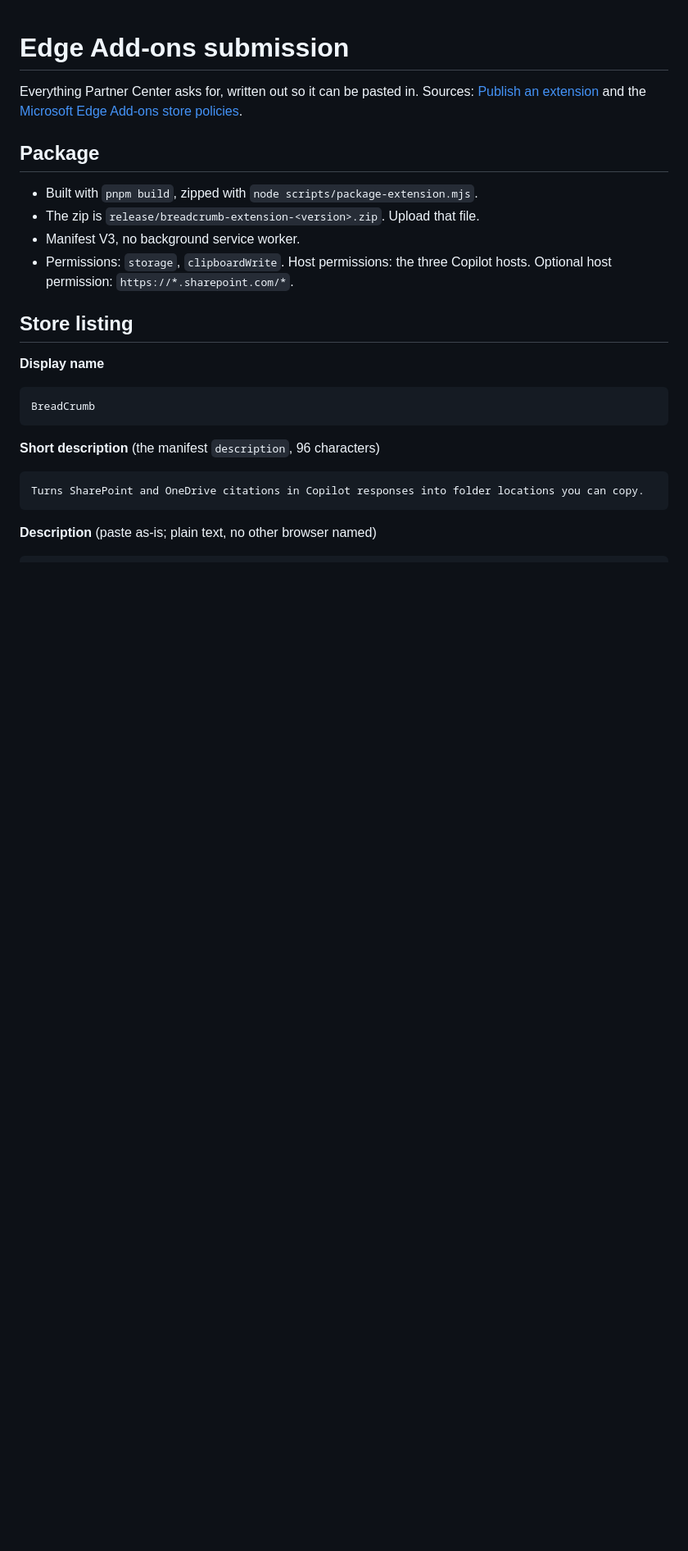
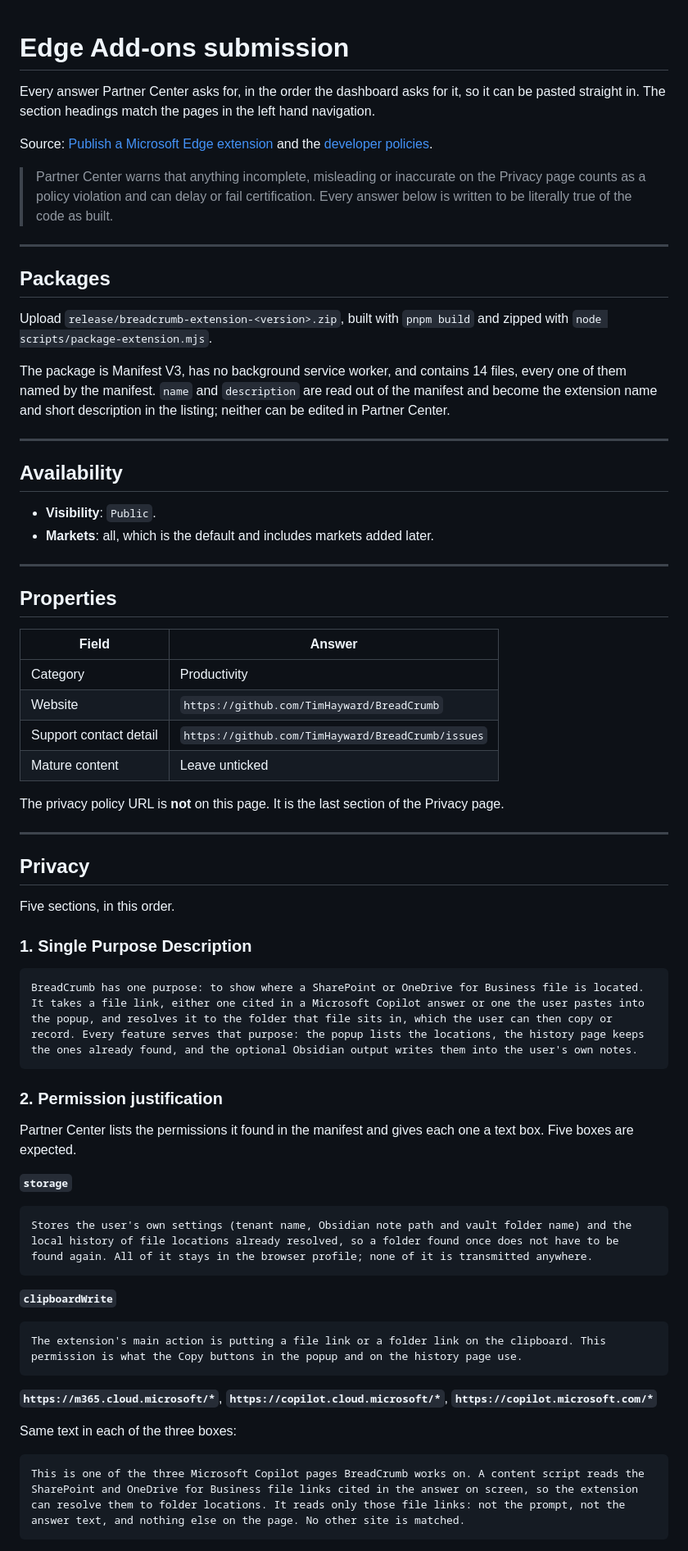
Before and after one commit to TimHayward/BreadCrumb, a Markdown page: docs/store-submission.md, the part around one of its changes. Shown at 82% size. Rendered like a GitHub page; blank space fills up the shorter version.

````diff
--- a/docs/store-submission.md
+++ b/docs/store-submission.md
@@ -1,29 +1,85 @@
 # Edge Add-ons submission
 
-Everything Partner Center asks for, written out so it can be pasted in. Sources:
-[Publish an extension](https://learn.microsoft.com/en-us/microsoft-edge/extensions/publish/publish-extension)
-and the [Microsoft Edge Add-ons store policies](https://learn.microsoft.com/en-us/microsoft-edge/extensions/store-policies/developer-policies).
+Every answer Partner Center asks for, in the order the dashboard asks for it, so
+it can be pasted straight in. The section headings match the pages in the left
+hand navigation.
 
-## Package
+Source:
+[Publish a Microsoft Edge extension](https://learn.microsoft.com/en-us/microsoft-edge/extensions/publish/publish-extension)
+and the
+[developer policies](https://learn.microsoft.com/en-us/legal/microsoft-edge/extensions/developer-policies).
 
-- Built with `pnpm build`, zipped with `node scripts/package-extension.mjs`.
-- The zip is `release/breadcrumb-extension-<version>.zip`. Upload that file.
-- Manifest V3, no background service worker.
-- Permissions: `storage`, `clipboardWrite`. Host permissions: the three Copilot
-  hosts. Optional host permission: `https://*.sharepoint.com/*`.
+> Partner Center warns that anything incomplete, misleading or inaccurate on the
+> Privacy page counts as a policy violation and can delay or fail certification.
+> Every answer below is written to be literally true of the code as built.
 
-## Store listing
+---
 
-**Display name**
+## Packages
+
+Upload `release/breadcrumb-extension-<version>.zip`, built with `pnpm build` and
+zipped with `node scripts/package-extension.mjs`.
+
+The package is Manifest V3, has no background service worker, and contains 14
+files, every one of them named by the manifest. `name` and `description` are read
+out of the manifest and become the extension name and short description in the
+listing; neither can be edited in Partner Center.
+
+---
+
+## Availability
+
+- **Visibility**: `Public`.
+- **Markets**: all, which is the default and includes markets added later.
+
+---
+
+## Properties
+
+| Field | Answer |
+|---|---|
+| Category | Productivity |
+| Website | `https://github.com/TimHayward/BreadCrumb` |
+| Support contact detail | `https://github.com/TimHayward/BreadCrumb/issues` |
+| Mature content | Leave unticked |
+
+The privacy policy URL is **not** on this page. It is the last section of the
+Privacy page.
+
+---
+
+## Privacy
+
+Five sections, in this order.
+
+### 1. Single Purpose Description
 
 ```
-BreadCrumb
+BreadCrumb has one purpose: to show where a SharePoint or OneDrive for Business file is located. It takes a file link, either one cited in a Microsoft Copilot answer or one the user pastes into the popup, and resolves it to the folder that file sits in, which the user can then copy or record. Every feature serves that purpose: the popup lists the locations, the history page keeps the ones already found, and the optional Obsidian output writes them into the user's own notes.
 ```
 
-**Short description** (the manifest `description`, 96 characters)
+### 2. Permission justification
+
+Partner Center lists the permissions it found in the manifest and gives each one
+a text box. Five boxes are expected.
+
+**`storage`**
 
 ```
-Turns SharePoint and OneDrive citations in Copilot responses into folder locations you can copy.
+Stores the user's own settings (tenant name, Obsidian note path and vault folder name) and the local history of file locations already resolved, so a folder found once does not have to be found again. All of it stays in the browser profile; none of it is transmitted anywhere.
 ```
 
-**Description** (paste as-is; plain text, no other browser named)
+**`clipboardWrite`**
+
+```
+The extension's main action is putting a file link or a folder link on the clipboard. This permission is what the Copy buttons in the popup and on the history page use.
+```
+
+**`https://m365.cloud.microsoft/*`**, **`https://copilot.cloud.microsoft/*`**, **`https://copilot.microsoft.com/*`**
+
+Same text in each of the three boxes:
+
+```
+This is one of the three Microsoft Copilot pages BreadCrumb works on. A content script reads the SharePoint and OneDrive for Business file links cited in the answer on screen, so the extension can resolve them to folder locations. It reads only those file links: not the prompt, not the answer text, and nothing else on the page. No other site is matched.
+```
+
````
Also changed, not shown: other parts of docs/store-submission.md (+129 -107 lines), docs/PRIVACY.md (+7 -0 lines).
